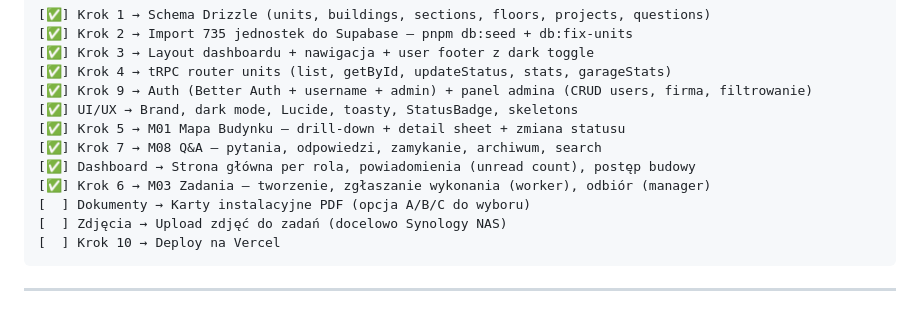
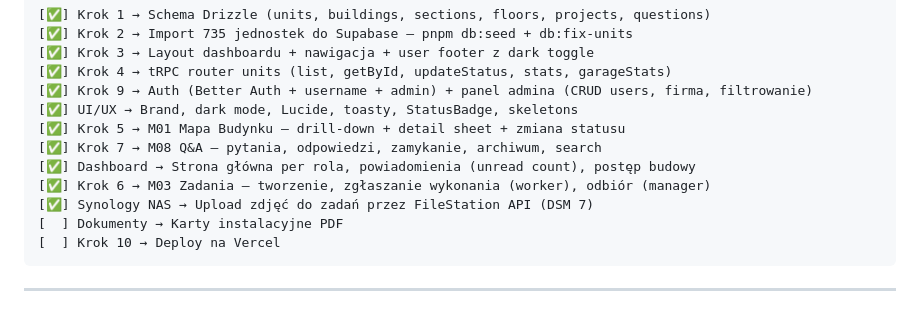
Before and after one commit to jaceksk1/JDK-Z4, a Markdown page: .ai/PROMPT-0.md, the part around one of its changes. Rendered like a GitHub page.

````diff
--- a/.ai/PROMPT-0.md
+++ b/.ai/PROMPT-0.md
@@ -198,8 +206,8 @@ Na początku każdej nowej sesji wklejam ten plik i dodaję:
 [✅] Krok 7 → M08 Q&A — pytania, odpowiedzi, zamykanie, archiwum, search
 [✅] Dashboard → Strona główna per rola, powiadomienia (unread count), postęp budowy
 [✅] Krok 6 → M03 Zadania — tworzenie, zgłaszanie wykonania (worker), odbiór (manager)
-[  ] Dokumenty → Karty instalacyjne PDF (opcja A/B/C do wyboru)
-[  ] Zdjęcia → Upload zdjęć do zadań (docelowo Synology NAS)
+[✅] Synology NAS → Upload zdjęć do zadań przez FileStation API (DSM 7)
+[  ] Dokumenty → Karty instalacyjne PDF
 [  ] Krok 10 → Deploy na Vercel
 ```
 
````
Also changed, not shown: other parts of .ai/PROMPT-0.md (+20 -2 lines), .ai/PROMPT-2.md (+14 -14 lines).
